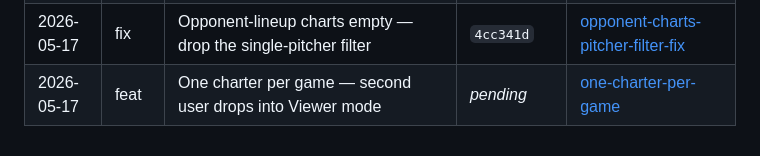
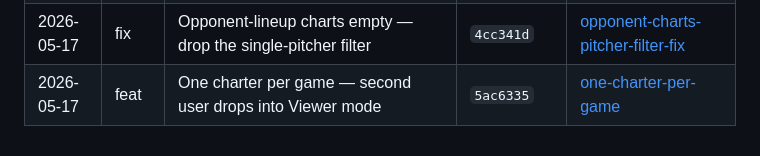
Before and after one commit to etnalov07/pitch_tracker, a Markdown page: docs/changes/README.md, the part around the change. Drawn GitHub-style.

Commit message:
docs: backfill commit SHA on one-charter-per-game change doc
Co-Authored-By: Claude Opus 4.6 <noreply@anthropic.com>

```diff
--- a/docs/changes/README.md
+++ b/docs/changes/README.md
@@ -43,4 +43,4 @@ Per-feature/per-fix change docs combining the plan summary and what shipped. Eac
 | 2026-05-17 | feat  | Auth security — password reset, login lockout, auth log, session inval. | `782e93b`            | [auth-security](2026-05-17-auth-security.md)                                                               |
 | 2026-05-17 | fix   | Pitch Locations & Tendencies charts empty for the opponent lineup       | `19f97f6`            | [opponent-pitch-locations-fix](2026-05-17-opponent-pitch-locations-fix.md)                                 |
 | 2026-05-17 | fix   | Opponent-lineup charts empty — drop the single-pitcher filter           | `4cc341d`            | [opponent-charts-pitcher-filter-fix](2026-05-17-opponent-charts-pitcher-filter-fix.md)                     |
-| 2026-05-17 | feat  | One charter per game — second user drops into Viewer mode               | _pending_            | [one-charter-per-game](2026-05-17-one-charter-per-game.md)                                                 |
+| 2026-05-17 | feat  | One charter per game — second user drops into Viewer mode               | `5ac6335`            | [one-charter-per-game](2026-05-17-one-charter-per-game.md)                                                 |
```
Also changed, not shown: docs/changes/2026-05-17-one-charter-per-game.md (+1 -1 lines).
